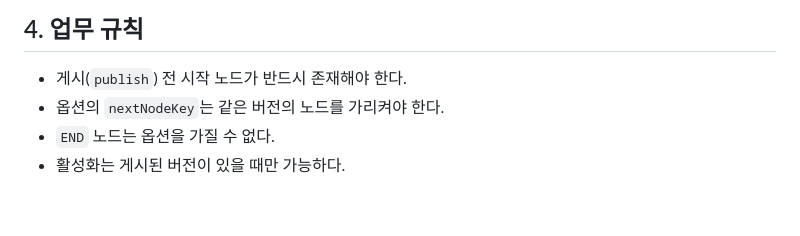
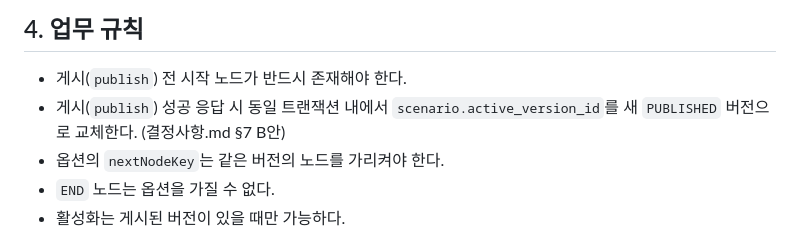
Before and after one commit to k2min1984/CleverChat, a Markdown page: 2.설계/03.API설계서/M2_시나리오API.md, the part around the change. Rendered like a GitHub page; blank space fills up the shorter version.

Commit message:
docs(scenario): align ACTIVE B-plan follow-ups in WBS, ops memo, scenario API

```diff
--- a/2.설계/03.API설계서/M2_시나리오API.md
+++ b/2.설계/03.API설계서/M2_시나리오API.md
@@ -89,6 +89,7 @@
 ## 4. 업무 규칙
 
 - 게시(`publish`) 전 시작 노드가 반드시 존재해야 한다.
+- 게시(`publish`) 성공 응답 시 동일 트랜잭션 내에서 `scenario.active_version_id`를 새 `PUBLISHED` 버전으로 교체한다. (결정사항.md §7 B안)
 - 옵션의 `nextNodeKey`는 같은 버전의 노드를 가리켜야 한다.
 - `END` 노드는 옵션을 가질 수 없다.
 - 활성화는 게시된 버전이 있을 때만 가능하다.
```
